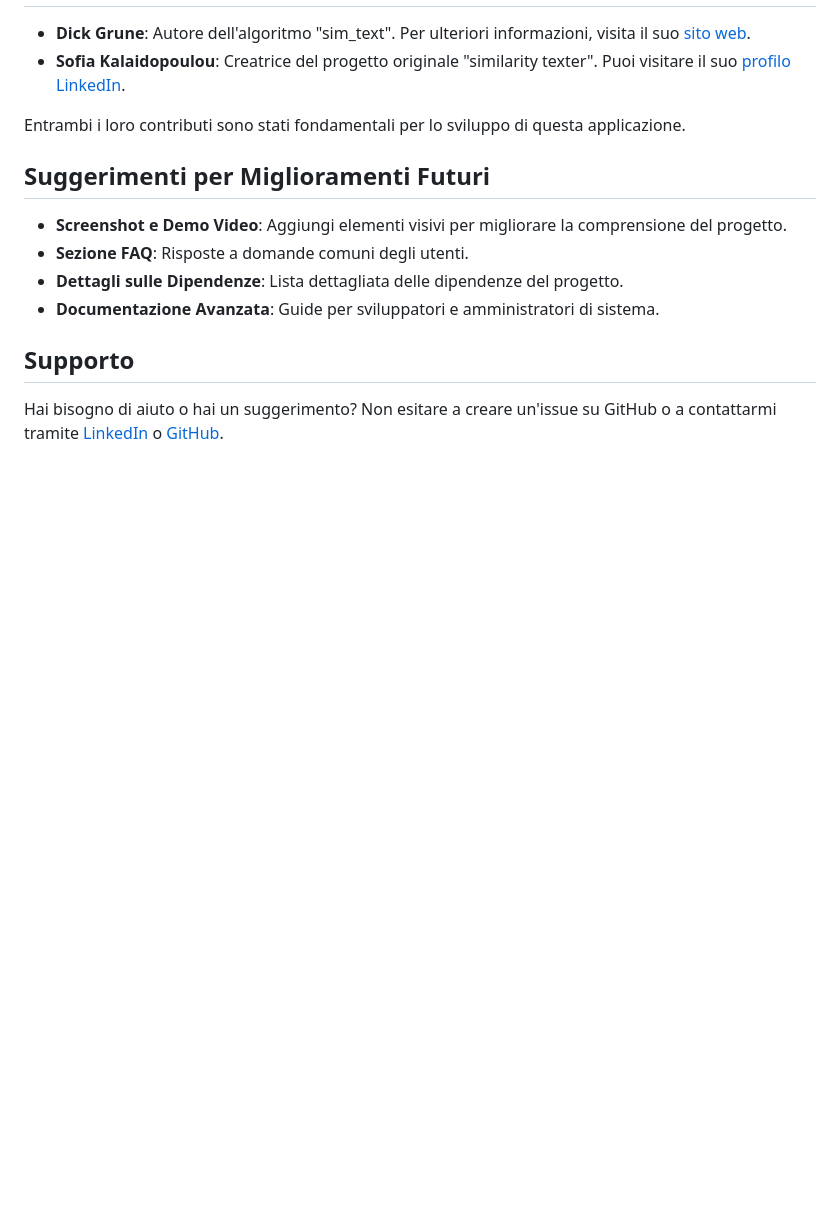
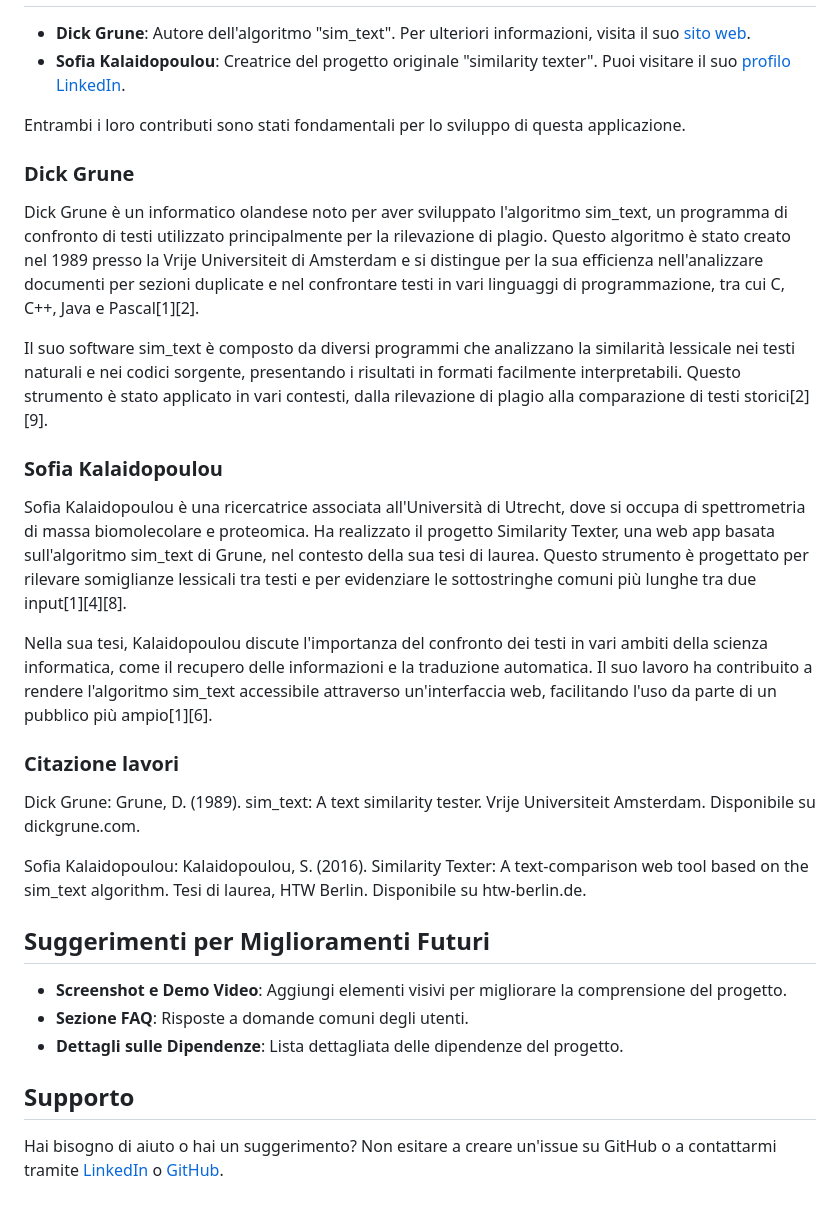
Before and after one commit to slim16165/similarity-texter-blazor, a Markdown page: Readme.md, the part around the change. Rendered like a GitHub page; blank space fills up the shorter version.

Commit message:
Aggiunto al readme sezione su Dick Grune e Sofia Kalaidopoulou

```diff
--- a/Readme.md
+++ b/Readme.md
@@ -130,12 +130,27 @@ Questo progetto è distribuito sotto la licenza [MIT](LICENSE). Questa licenza
 
 Entrambi i loro contributi sono stati fondamentali per lo sviluppo di questa applicazione.
 
+### Dick Grune
+Dick Grune è un informatico olandese noto per aver sviluppato l'algoritmo sim_text, un programma di confronto di testi utilizzato principalmente per la rilevazione di plagio. Questo algoritmo è stato creato nel 1989 presso la Vrije Universiteit di Amsterdam e si distingue per la sua efficienza nell'analizzare documenti per sezioni duplicate e nel confrontare testi in vari linguaggi di programmazione, tra cui C, C++, Java e Pascal[1][2].
+
+Il suo software sim_text è composto da diversi programmi che analizzano la similarità lessicale nei testi naturali e nei codici sorgente, presentando i risultati in formati facilmente interpretabili. Questo strumento è stato applicato in vari contesti, dalla rilevazione di plagio alla comparazione di testi storici[2][9].
+
+### Sofia Kalaidopoulou
+Sofia Kalaidopoulou è una ricercatrice associata all'Università di Utrecht, dove si occupa di spettrometria di massa biomolecolare e proteomica. Ha realizzato il progetto Similarity Texter, una web app basata sull'algoritmo sim_text di Grune, nel contesto della sua tesi di laurea. Questo strumento è progettato per rilevare somiglianze lessicali tra testi e per evidenziare le sottostringhe comuni più lunghe tra due input[1][4][8].
+
+Nella sua tesi, Kalaidopoulou discute l'importanza del confronto dei testi in vari ambiti della scienza informatica, come il recupero delle informazioni e la traduzione automatica. Il suo lavoro ha contribuito a rendere l'algoritmo sim_text accessibile attraverso un'interfaccia web, facilitando l'uso da parte di un pubblico più ampio[1][6].
+
+### Citazione lavori
+
+Dick Grune: Grune, D. (1989). sim_text: A text similarity tester. Vrije Universiteit Amsterdam. Disponibile su dickgrune.com.
+
+Sofia Kalaidopoulou: Kalaidopoulou, S. (2016). Similarity Texter: A text-comparison web tool based on the sim_text algorithm. Tesi di laurea, HTW Berlin. Disponibile su htw-berlin.de.
+
 ## Suggerimenti per Miglioramenti Futuri
 
 - **Screenshot e Demo Video**: Aggiungi elementi visivi per migliorare la comprensione del progetto.
 - **Sezione FAQ**: Risposte a domande comuni degli utenti.
 - **Dettagli sulle Dipendenze**: Lista dettagliata delle dipendenze del progetto.
-- **Documentazione Avanzata**: Guide per sviluppatori e amministratori di sistema.
 
 ## Supporto
 
```
